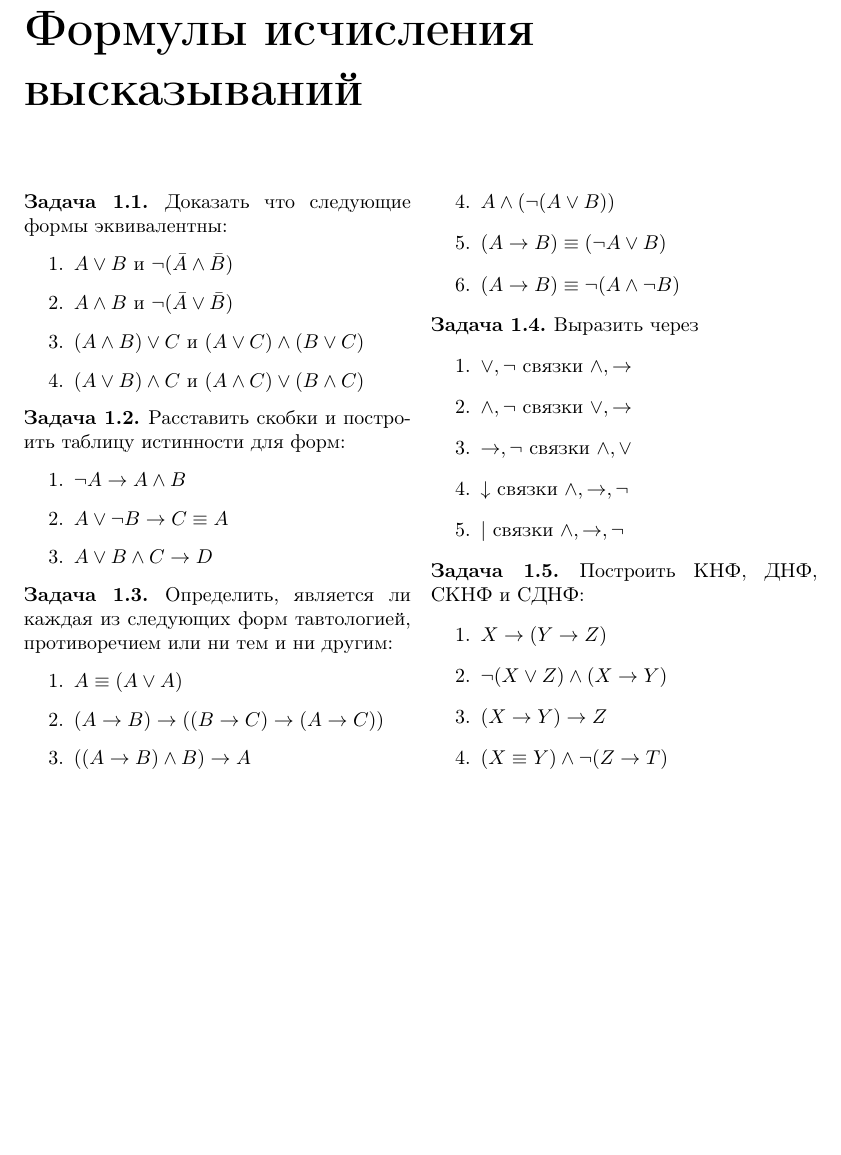
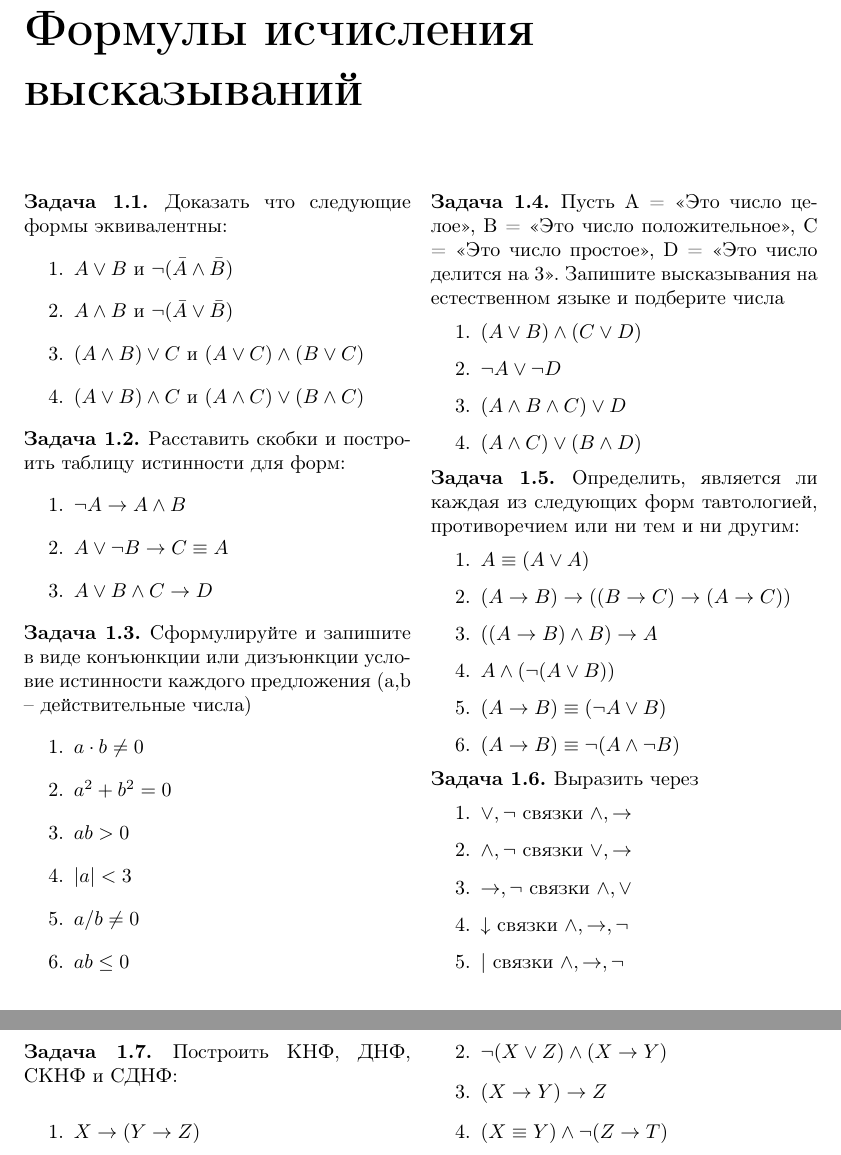
Before and after one commit to SevenLines/MathLogic, a LaTeX document (tasks.tex): part of page 3 of 8 before the commit and two parts of pages 3 and 4 of 9 after it, the two joined at a grey line, cut so that both start at the same text, the shorter picture padded with empty space. Compiled offline with pdfLaTeX.

Commit message:
добавил новые задания для темы Мат.Логика

```diff
--- a/tasks.tex
+++ b/tasks.tex
@@ -78,6 +78,24 @@
   \item $\neg A \to A \wedge B$
   \item $ A \vee \neg B \to C \equiv A $
   \item $A \vee B \wedge C \to D$
+ \end{enumerate}
+
+\z Сформулируйте и запишите в виде конъюнкции или дизъюнкции условие истинности каждого предложения (а,b -- действительные числа)
+\begin{enumerate}
+	\item $a \cdot b \neq 0$
+	\item $a^2 + b^2 = 0$
+	\item $ab > 0$
+	\item $|a|<3$
+	\item $a/b \neq 0$
+	\item $ab \leq 0$
+\end{enumerate}
+
+\z Пусть A = <<Это число целое>>, B = <<Это число положительное>>, С = <<Это число простое>>, D = <<Это число делится на 3>>. Запишите высказывания на естественном языке и подберите числа
+ \begin{enumerate}
+ \item $(A \vee B) \wedge (C \vee D)$
+ \item $\neg A \vee \neg D$
+ \item $(A \wedge B \wedge C) \vee D$
+ \item $(A\wedge C) \vee (B \wedge D)$
  \end{enumerate}
 
 \z Определить, является ли каждая из следующих форм тавтологией, противоречием
```
Also changed, not shown: tasks.pdf, 1 other file.
